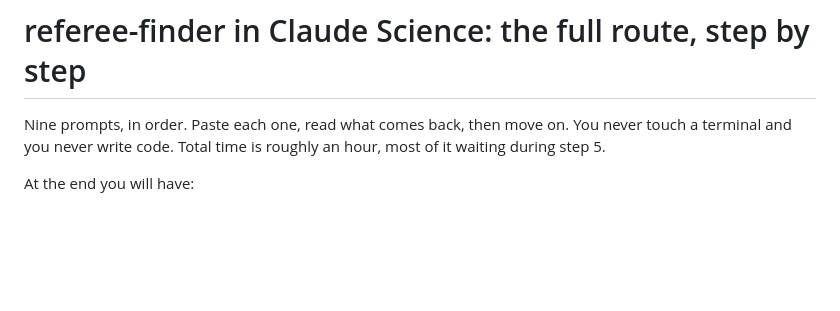
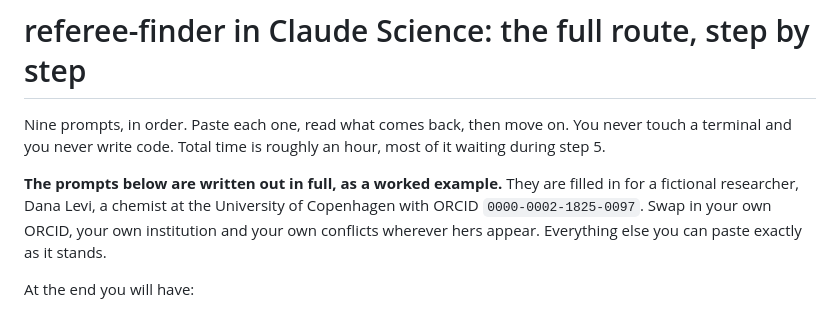
Before and after one commit to roybeckbarkai/referee-finder, a Markdown page: CLAUDE_SCIENCE_WALKTHROUGH.md, the part around one of its changes. Rendered like a GitHub page; blank space fills up the shorter version.

```diff
--- a/CLAUDE_SCIENCE_WALKTHROUGH.md
+++ b/CLAUDE_SCIENCE_WALKTHROUGH.md
@@ -3,6 +3,11 @@
 Nine prompts, in order. Paste each one, read what comes back, then move on. You never
 touch a terminal and you never write code. Total time is roughly an hour, most of it
 waiting during step 5.
+
+**The prompts below are written out in full, as a worked example.** They are filled in
+for a fictional researcher, Dana Levi, a chemist at the University of Copenhagen with
+ORCID `0000-0002-1825-0097`. Swap in your own ORCID, your own institution and your own
+conflicts wherever hers appear. Everything else you can paste exactly as it stands.
 
 At the end you will have:
 
```
Also changed, not shown: other parts of CLAUDE_SCIENCE_WALKTHROUGH.md (+33 -12 lines).
